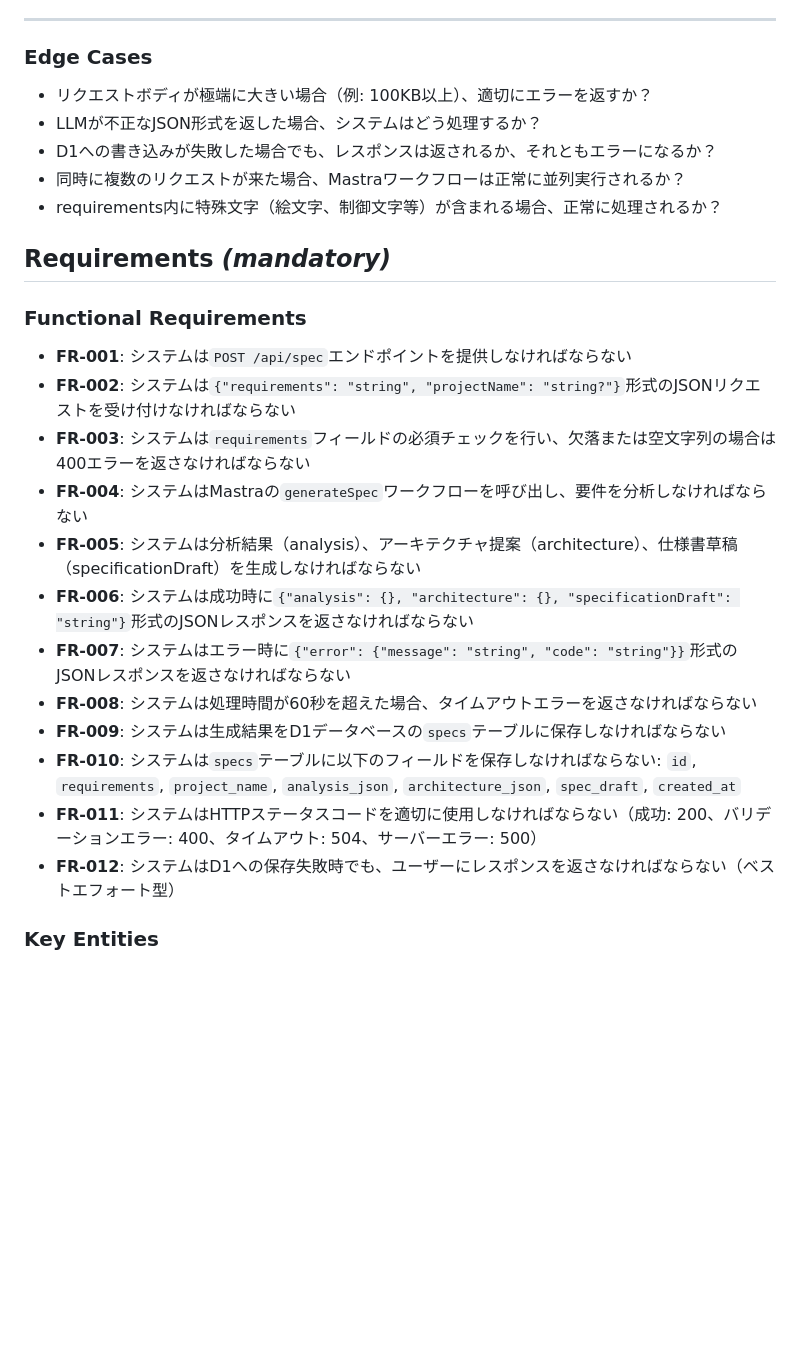
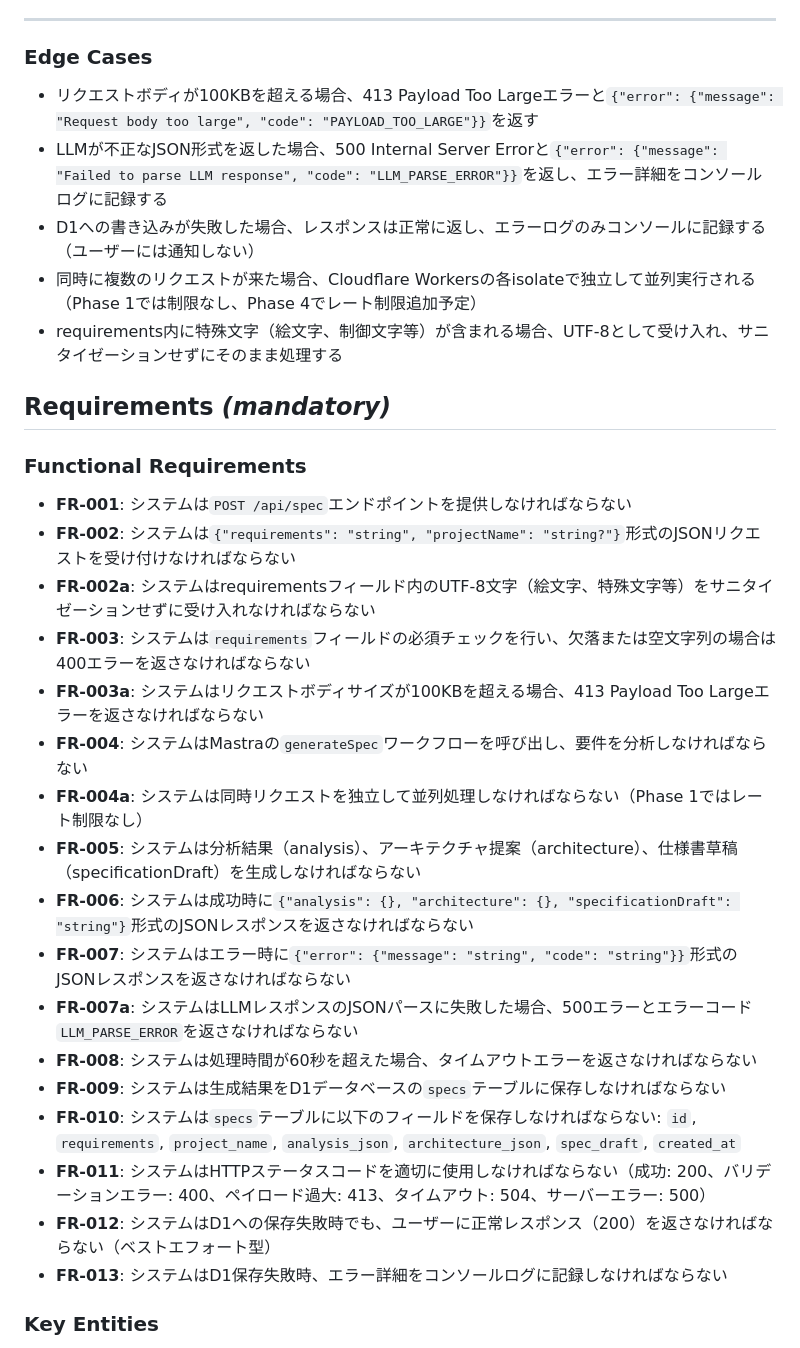
Before and after one commit to Sengankou/dev-architect, a Markdown page: specs/001-phase1-4-api-spec/spec.md, the part around the change printed below. Drawn GitHub-style; blank space fills up the shorter version.

Commit message:
docs: clarify spec

```diff
--- a/specs/001-phase1-4-api-spec/spec.md
+++ b/specs/001-phase1-4-api-spec/spec.md
@@ -57,11 +67,11 @@
 
 ### Edge Cases
 
-- リクエストボディが極端に大きい場合（例: 100KB以上）、適切にエラーを返すか？
-- LLMが不正なJSON形式を返した場合、システムはどう処理するか？
-- D1への書き込みが失敗した場合でも、レスポンスは返されるか、それともエラーになるか？
-- 同時に複数のリクエストが来た場合、Mastraワークフローは正常に並列実行されるか？
-- requirements内に特殊文字（絵文字、制御文字等）が含まれる場合、正常に処理されるか？
+- リクエストボディが100KBを超える場合、413 Payload Too Largeエラーと`{"error": {"message": "Request body too large", "code": "PAYLOAD_TOO_LARGE"}}`を返す
+- LLMが不正なJSON形式を返した場合、500 Internal Server Errorと`{"error": {"message": "Failed to parse LLM response", "code": "LLM_PARSE_ERROR"}}`を返し、エラー詳細をコンソールログに記録する
+- D1への書き込みが失敗した場合、レスポンスは正常に返し、エラーログのみコンソールに記録する（ユーザーには通知しない）
+- 同時に複数のリクエストが来た場合、Cloudflare Workersの各isolateで独立して並列実行される（Phase 1では制限なし、Phase 4でレート制限追加予定）
+- requirements内に特殊文字（絵文字、制御文字等）が含まれる場合、UTF-8として受け入れ、サニタイゼーションせずにそのまま処理する
 
 ## Requirements *(mandatory)*
 
@@ -69,16 +79,21 @@
 
 - **FR-001**: システムは`POST /api/spec`エンドポイントを提供しなければならない
 - **FR-002**: システムは`{"requirements": "string", "projectName": "string?"}`形式のJSONリクエストを受け付けなければならない
+- **FR-002a**: システムはrequirementsフィールド内のUTF-8文字（絵文字、特殊文字等）をサニタイゼーションせずに受け入れなければならない
 - **FR-003**: システムは`requirements`フィールドの必須チェックを行い、欠落または空文字列の場合は400エラーを返さなければならない
+- **FR-003a**: システムはリクエストボディサイズが100KBを超える場合、413 Payload Too Largeエラーを返さなければならない
 - **FR-004**: システムはMastraの`generateSpec`ワークフローを呼び出し、要件を分析しなければならない
+- **FR-004a**: システムは同時リクエストを独立して並列処理しなければならない（Phase 1ではレート制限なし）
 - **FR-005**: システムは分析結果（analysis）、アーキテクチャ提案（architecture）、仕様書草稿（specificationDraft）を生成しなければならない
 - **FR-006**: システムは成功時に`{"analysis": {}, "architecture": {}, "specificationDraft": "string"}`形式のJSONレスポンスを返さなければならない
 - **FR-007**: システムはエラー時に`{"error": {"message": "string", "code": "string"}}`形式のJSONレスポンスを返さなければならない
+- **FR-007a**: システムはLLMレスポンスのJSONパースに失敗した場合、500エラーとエラーコード`LLM_PARSE_ERROR`を返さなければならない
 - **FR-008**: システムは処理時間が60秒を超えた場合、タイムアウトエラーを返さなければならない
 - **FR-009**: システムは生成結果をD1データベースの`specs`テーブルに保存しなければならない
 - **FR-010**: システムは`specs`テーブルに以下のフィールドを保存しなければならない: `id`, `requirements`, `project_name`, `analysis_json`, `architecture_json`, `spec_draft`, `created_at`
-- **FR-011**: システムはHTTPステータスコードを適切に使用しなければならない（成功: 200、バリデーションエラー: 400、タイムアウト: 504、サーバーエラー: 500）
-- **FR-012**: システムはD1への保存失敗時でも、ユーザーにレスポンスを返さなければならない（ベストエフォート型）
+- **FR-011**: システムはHTTPステータスコードを適切に使用しなければならない（成功: 200、バリデーションエラー: 400、ペイロード過大: 413、タイムアウト: 504、サーバーエラー: 500）
+- **FR-012**: システムはD1への保存失敗時でも、ユーザーに正常レスポンス（200）を返さなければならない（ベストエフォート型）
+- **FR-013**: システムはD1保存失敗時、エラー詳細をコンソールログに記録しなければならない
 
 ### Key Entities
 
```
Also changed, not shown: other parts of specs/001-phase1-4-api-spec/spec.md (+10 -0 lines).
